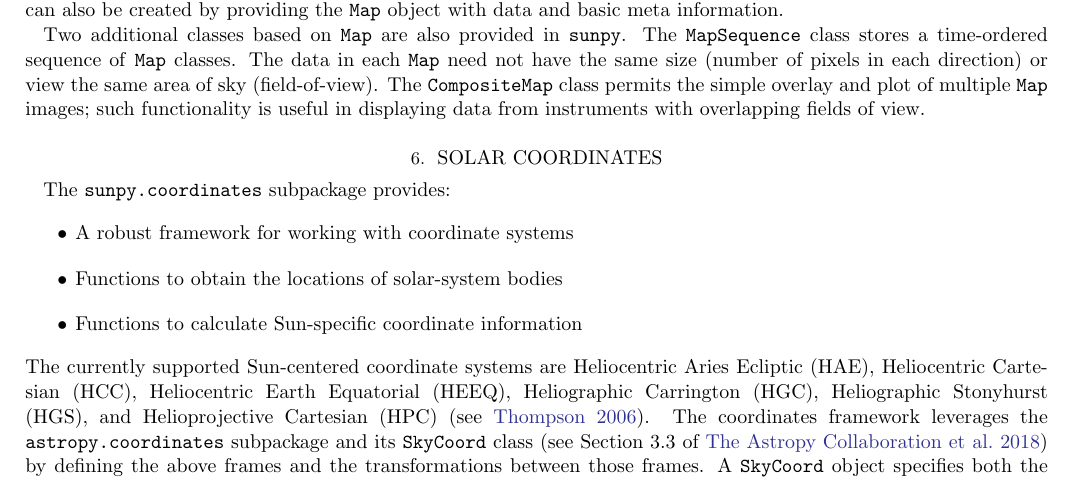
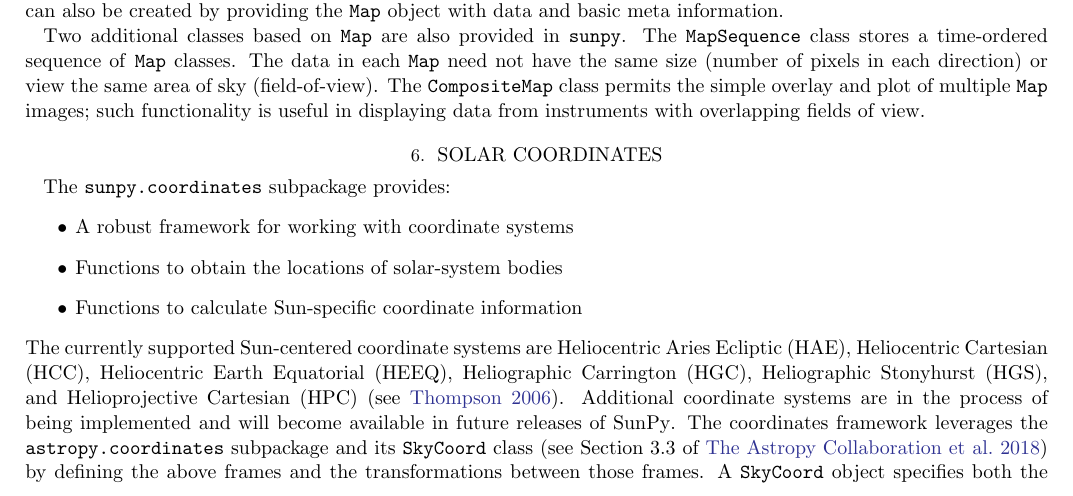
Before and after one commit to sunpy/sunpy-1.0-paper, a LaTeX paper (main.tex, which reads sections/3-coordinates.tex): part of page 5 of 13, cut so that both start at the same text. Compiled offline with pdfLaTeX.

Commit message:
State that more coordinate systems will be added in the future

```diff
--- a/sections/3-coordinates.tex
+++ b/sections/3-coordinates.tex
@@ -8,6 +8,7 @@ The \package{sunpy.coordinates} subpackage provides:
     \item Functions to calculate Sun-specific coordinate information
 \end{itemize}
 The currently supported Sun-centered coordinate systems are Heliocentric Aries Ecliptic (HAE), Heliocentric Cartesian (HCC), Heliocentric Earth Equatorial (HEEQ), Heliographic Carrington (HGC), Heliographic Stonyhurst (HGS), and Helioprojective Cartesian (HPC) \citep[see][]{2006A&A...449..791T}.
+Additional coordinate systems are in the process of being implemented and will become available in future releases of \sunpy.
 The coordinates framework leverages the \package{astropy.coordinates} subpackage and its \code{SkyCoord} class \citep[see Section 3.3 of][]{astropy2018} by defining the above frames and the transformations between those frames.
 A \code{SkyCoord} object specifies both the coordinate frame (e.g., HCC) and a representation of the particular coordinate (e.g., Cartesian coordinates).
 Since most frames evolve over time, the \code{SkyCoord} object may also specify the observation time.
```
